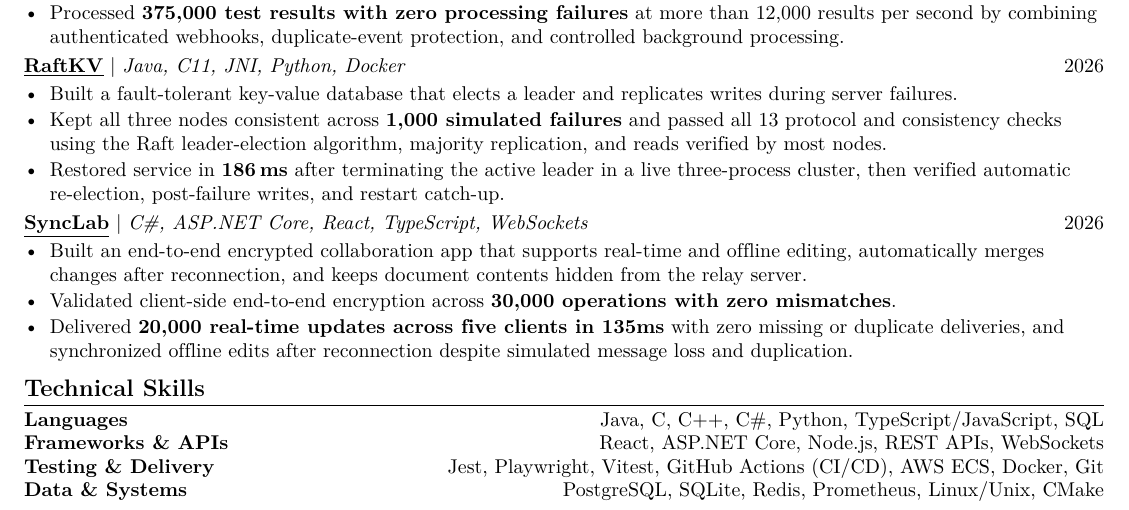
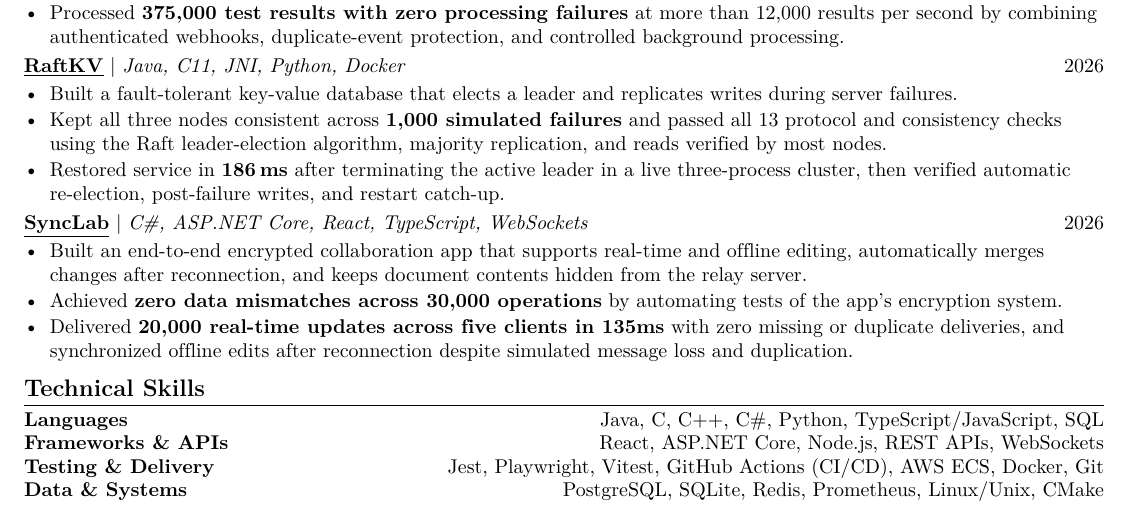
Before and after one commit to EesherJ39/portfolio, a LaTeX CV (resume/Eesher_Janda_Resume.tex): part of the page, cut so that both start at the same text. Compiled offline with pdfLaTeX.

Commit message:
Clarify SyncLab validation result

```diff
--- a/resume/Eesher_Janda_Resume.tex
+++ b/resume/Eesher_Janda_Resume.tex
@@ -114,7 +114,7 @@
   {C\#, ASP.NET Core, React, TypeScript, WebSockets}{2026}
 \begin{resumeItems}
   \resumeItem{Built an end-to-end encrypted collaboration app that supports real-time and of{}f{}line editing, automatically merges changes after reconnection, and keeps document contents hidden from the relay server.}
-  \resumeItem{Validated client-side end-to-end encryption across \textbf{30,000 operations with zero mismatches}.}
+  \resumeItem{Achieved \textbf{zero data mismatches across 30,000 operations} by automating tests of the app's encryption system.}
   \resumeItem{Delivered \textbf{20,000 real-time updates across f{}ive clients in 135ms} with zero missing or duplicate deliveries, and synchronized of{}f{}line edits after reconnection despite simulated message loss and duplication.}
 \end{resumeItems}
 
```
